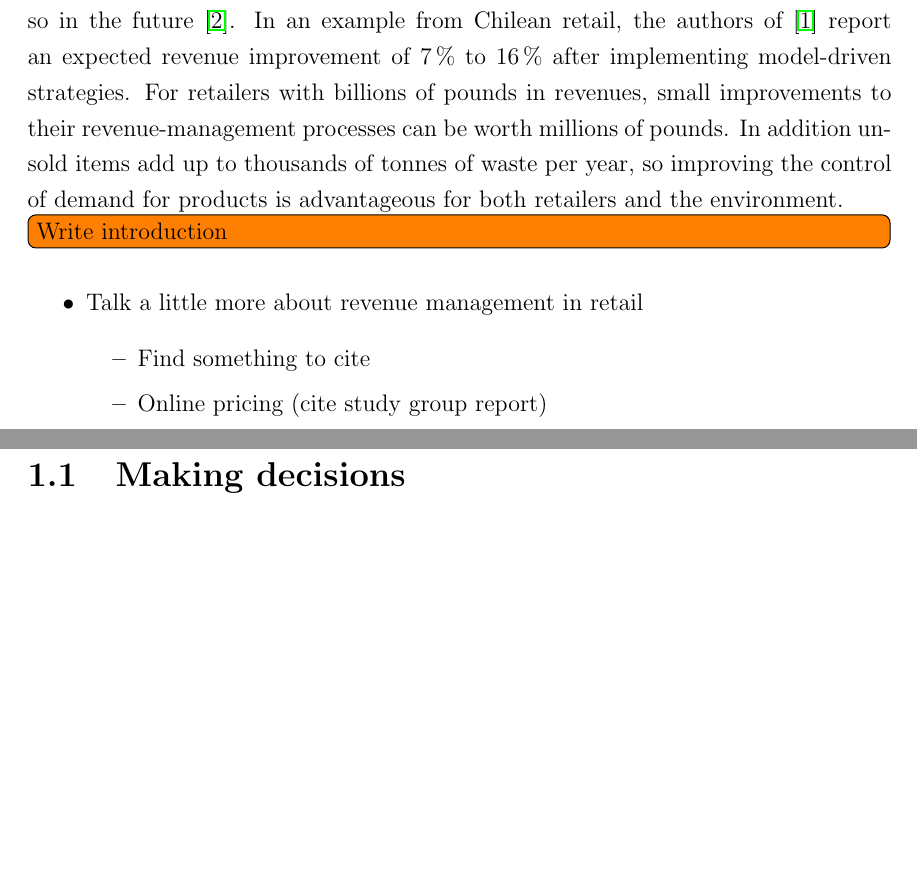
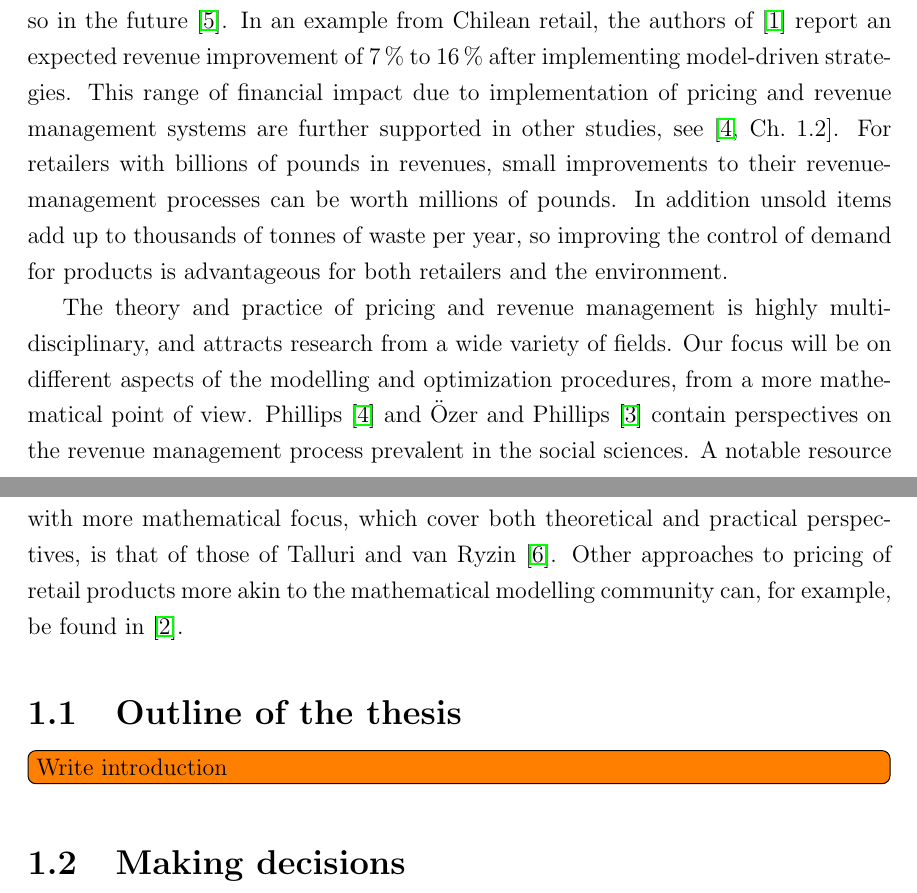
Before and after one commit to anriseth/dphil_thesis, a LaTeX thesis (main.tex, which reads ch_introduction.tex): two parts of pages 10 and 11 of 18 before the commit and two parts of pages 10 and 11 of 19 after it, joined at a grey line, cut so that both start at the same text, the shorter picture padded with empty space. Compiled offline with pdfLaTeX; TikZ figures are drawn from their code, not taken from saved files.

Commit message:
Write another paragraph for intro

```diff
--- a/ch_introduction.tex
+++ b/ch_introduction.tex
@@ -24,6 +24,8 @@ and would continue to do so in the future~\cite{smith1992yield}.
 In an example from Chilean retail, the authors of~\cite{bitran1998coordinating}
 report an expected revenue improvement of \SIrange{7}{16}{\percent} after implementing
 model-driven strategies.
+This range of financial impact due to implementation of pricing and revenue
+management systems are further supported in other studies, see \cite[Ch.~1.2]{phillips2005pricing}.
 For retailers with billions of pounds in revenues, small
 improvements to their revenue-management processes can be worth millions
 of pounds.
@@ -31,15 +33,21 @@ In addition unsold items add up to thousands of tonnes of waste per year, so
 improving the control of demand for products is advantageous
 for both retailers and the environment.
 
+The theory and practice of pricing and revenue management is highly
+multi-disciplinary, and attracts research from a wide variety of
+fields. Our focus will be on different aspects of the modelling and
+optimization procedures, from a more mathematical point of view.
+\citet{phillips2005pricing} and \citet{ozer2012oxford} contain perspectives on the
+revenue management process prevalent in the social sciences.
+A notable resource with more mathematical focus, which
+cover both theoretical and practical
+perspectives, is that of those of \citet{talluri2006theory}.
+Other approaches to pricing of retail products more akin to the
+mathematical modelling community can, for example, be found in \cite{butler2014customer}.
+
+\section{Outline of the thesis}
+
 \todo[inline]{Write introduction}
-
-\begin{itemize}
-\item Talk a little more about revenue management in retail
-\begin{itemize}
-\item Find something to cite
-\item Online pricing (cite  study group report)
-\end{itemize}
-\end{itemize}
 
 \section{Making decisions}
 
```
Also changed, not shown: references.bib (+22 -0 lines).
